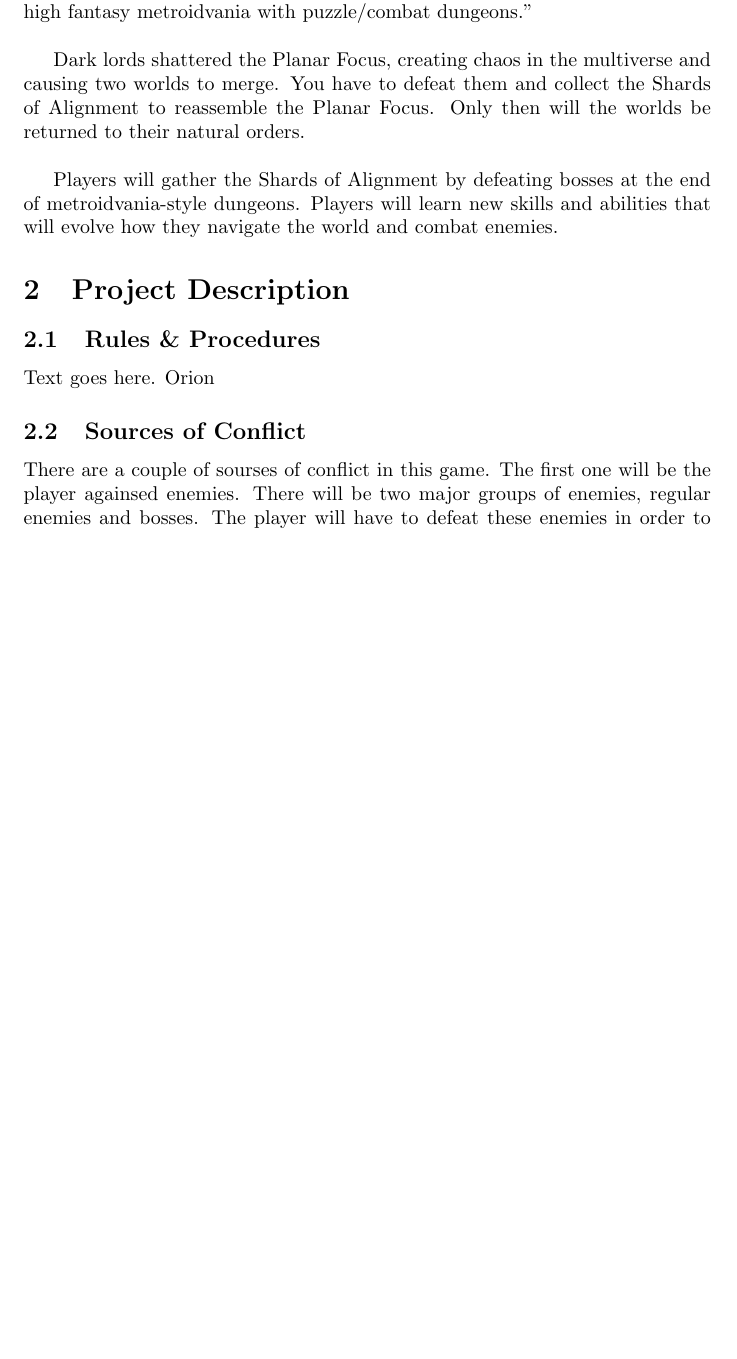
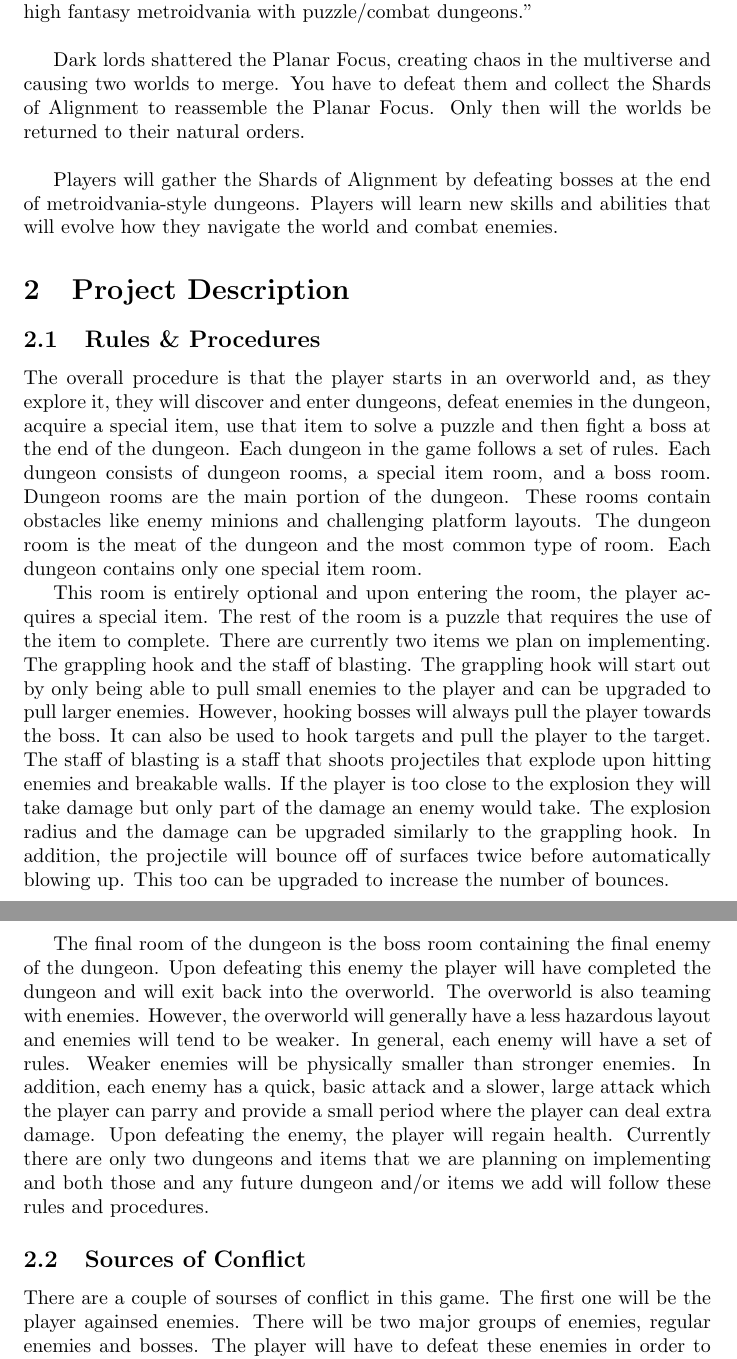
Before and after one commit to murphy-97/SuperFantasy7, a LaTeX document (design-doc.tex): part of page 4 of 6 before the commit and two parts of pages 4 and 5 of 7 after it, the two joined at a grey line, cut so that both start at the same text, the shorter picture padded with empty space. Compiled offline with pdfLaTeX.

Commit message:
Added Rules & Procedures
I wrote down the rules and procedures in a sort of textbook style. I think that listing bullet points about the rules and procedures would be less clunky but, I already started with this. So, if you guys think I should change it let me know.

```diff
--- a/design-doc.tex
+++ b/design-doc.tex
@@ -206,8 +206,42 @@ will evolve how they navigate the world and combat enemies.
 
 \section{Project Description}
 
+%I wanted to do a more streamlined explanation of rules and procedures but
+% it might be better just to do bullets for the rules and procedues. If this
+% is too clunky I'll change it to bullets
 \subsection{Rules \& Procedures}
-Text goes here. Orion
+
+The overall procedure is that the player starts in an overworld and, as they explore
+it, they will discover and enter dungeons, defeat enemies in the dungeon, acquire a
+special item, use that item to solve a puzzle and then fight a boss at the end of the
+dungeon. Each dungeon in the game follows a set of rules. Each dungeon consists of
+dungeon rooms, a special item room, and a boss room. Dungeon rooms are the main
+portion of the dungeon. These rooms contain obstacles like enemy minions and challenging
+platform layouts. The dungeon room is the meat of the dungeon and the most common
+type of room. Each dungeon contains only one special item room.
+
+This room is entirely optional and upon entering the room, the player acquires a special
+item. The rest of the room is a puzzle that requires the use of the item to complete. There
+are currently two items we plan on implementing. The grappling hook and the staff of blasting.
+The grappling hook will start out by only being able to pull small enemies to the player and
+can be upgraded to pull larger enemies. However, hooking bosses will always pull the player
+towards the boss. It can also be used to hook targets and pull the player to the target. The
+staff of blasting is a staff that shoots projectiles that explode upon hitting enemies and breakable
+walls. If the player is too close to the explosion they will take damage but only part of the
+damage an enemy would take. The explosion radius and the damage can be upgraded similarly
+ to the grappling hook. In addition, the projectile will bounce off of surfaces twice before automatically
+  blowing up. This too can be upgraded to increase the number of bounces.
+
+The final room of the dungeon is the boss room containing the final enemy of the dungeon.
+Upon defeating this enemy the player will have completed the dungeon and will exit back into
+the overworld. The overworld is also teaming with enemies. However, the overworld will generally
+have a less hazardous layout and enemies will tend to be weaker. In general, each enemy will
+have a set of rules. Weaker enemies will be physically smaller than stronger enemies. In addition,
+each enemy has a quick, basic attack and a slower, large attack which the player can parry and
+provide a small period where the player can deal extra damage. Upon defeating the enemy, the player
+will regain health. Currently there are only two dungeons and items that we are planning on implementing
+and both those and any future dungeon and/or items we add will follow these rules and procedures.
+
 
 \subsection{Sources of Conflict}
 There are a couple of sourses of conflict in this game.  The first one will be the player againsed enemies.
```
Also changed, not shown: design-doc.pdf, 1 other file.
